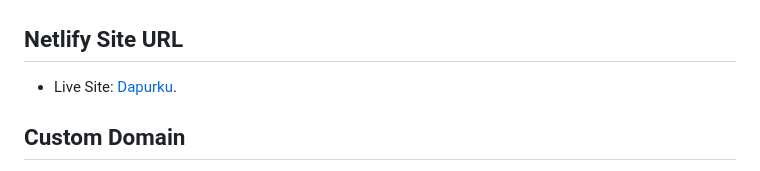
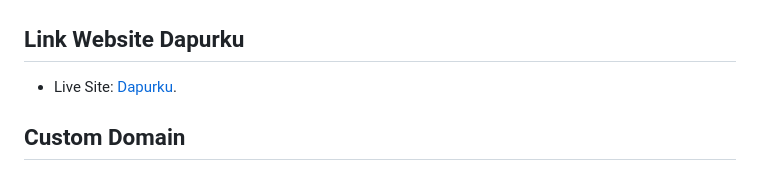
Before and after one commit to revou-fsse-oct24/module-2-ridwanam9, a Markdown page: README.md, the part around the change. GitHub-like rendering.

Commit message:
Update Readme.md line 78

```diff
--- a/README.md
+++ b/README.md
@@ -75,7 +75,7 @@ Setelah proses deployment selesai, kamu akan diberikan URL unik dari Netlify. Bu
 
 ![Site Deployed Successful](assets/images_documentation/DeploySuccess1.png)
 
-## Netlify Site URL
+## Link Website Dapurku
 - Live Site: [Dapurku](https://dapurku.site/).
 
 ## Custom Domain
```
